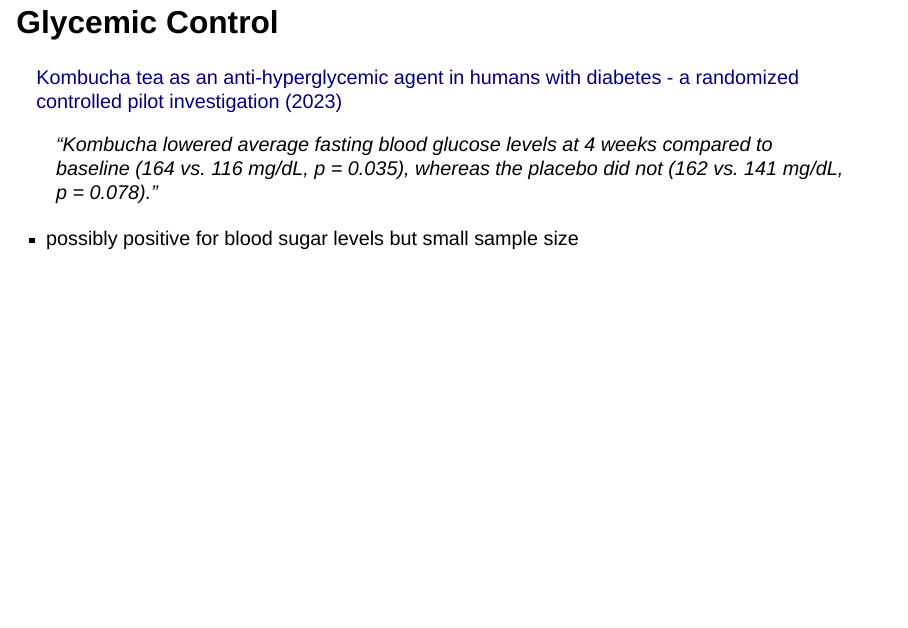
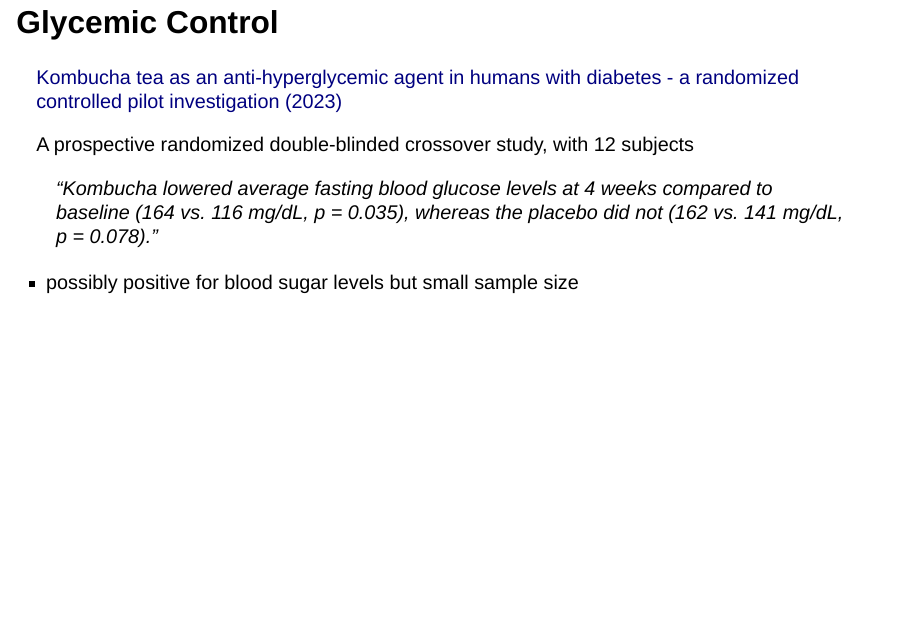
Before and after one commit to SloughJE/podcast_kombucha, a Quarto document (index.qmd): page 4 of 28. Rendered offline with R 4.5, knitr and Pandoc in place of Quarto, with nearby package versions; drawn as Slidy slides in place of the format the file asks for.

Commit message:
add num subj

```diff
--- a/index.qmd
+++ b/index.qmd
@@ -60,6 +60,9 @@ John Slough
 ## Glycemic Control {.smaller}
 
 [Kombucha tea as an anti-hyperglycemic agent in humans with diabetes - a randomized controlled pilot investigation (2023)](https://pubmed.ncbi.nlm.nih.gov/37588049/)
+
+A prospective randomized double-blinded crossover study, with 12 subjects
+
 
 > "Kombucha lowered average fasting blood glucose levels at 4 weeks compared to baseline (164 vs. 116 mg/dL, p = 0.035), whereas the placebo did not (162 vs. 141 mg/dL, p = 0.078)."
 
```
